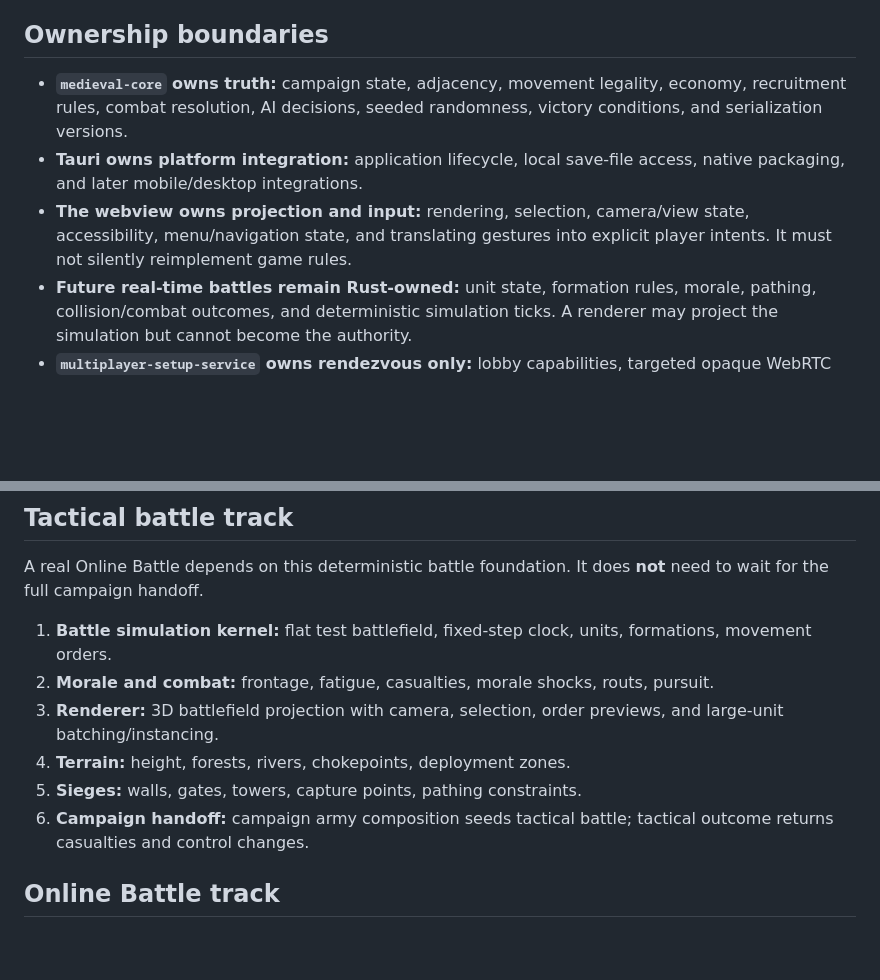
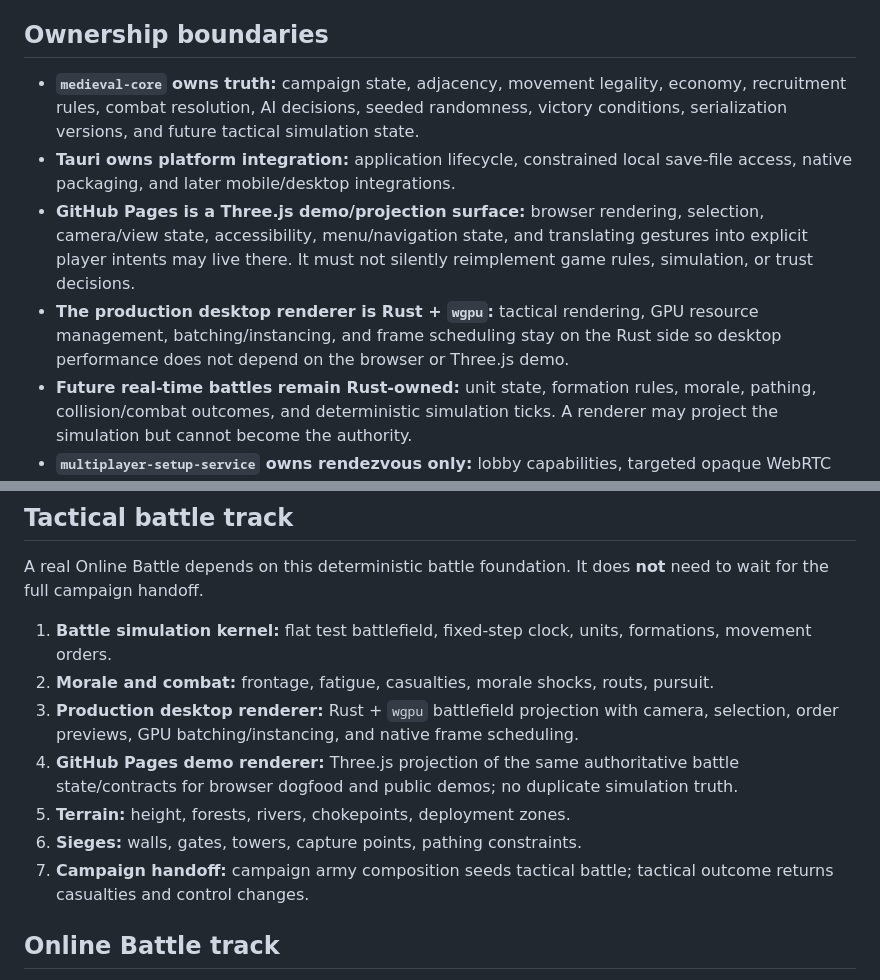
Before and after one commit to moritzbrantner/medieval, a Markdown page: docs/ROADMAP.md, 2 parts joined by grey strips. Drawn GitHub-style; blank space fills up the shorter version.

Commit message:
Document Three.js demo and native wgpu renderer boundary

```diff
--- a/docs/ROADMAP.md
+++ b/docs/ROADMAP.md
@@ -10,9 +10,10 @@ The first single-player target remains deliberately compact: a two-faction, six-
 
 ## Ownership boundaries
 
-- **`medieval-core` owns truth:** campaign state, adjacency, movement legality, economy, recruitment rules, combat resolution, AI decisions, seeded randomness, victory conditions, and serialization versions.
-- **Tauri owns platform integration:** application lifecycle, local save-file access, native packaging, and later mobile/desktop integrations.
-- **The webview owns projection and input:** rendering, selection, camera/view state, accessibility, menu/navigation state, and translating gestures into explicit player intents. It must not silently reimplement game rules.
+- **`medieval-core` owns truth:** campaign state, adjacency, movement legality, economy, recruitment rules, combat resolution, AI decisions, seeded randomness, victory conditions, serialization versions, and future tactical simulation state.
+- **Tauri owns platform integration:** application lifecycle, constrained local save-file access, native packaging, and later mobile/desktop integrations.
+- **GitHub Pages is a Three.js demo/projection surface:** browser rendering, selection, camera/view state, accessibility, menu/navigation state, and translating gestures into explicit player intents may live there. It must not silently reimplement game rules, simulation, or trust decisions.
+- **The production desktop renderer is Rust + `wgpu`:** tactical rendering, GPU resource management, batching/instancing, and frame scheduling stay on the Rust side so desktop performance does not depend on the browser or Three.js demo.
 - **Future real-time battles remain Rust-owned:** unit state, formation rules, morale, pathing, collision/combat outcomes, and deterministic simulation ticks. A renderer may project the simulation but cannot become the authority.
 - **`multiplayer-setup-service` owns rendezvous only:** lobby capabilities, targeted opaque WebRTC signaling, resilience helpers, TURN policy hooks, and optional peer-content coordination. It never owns Medieval gameplay truth or asset authority.
 
@@ -99,10 +100,11 @@ A real Online Battle depends on this deterministic battle foundation. It does **
 
 1. **Battle simulation kernel:** flat test battlefield, fixed-step clock, units, formations, movement orders.
 2. **Morale and combat:** frontage, fatigue, casualties, morale shocks, routs, pursuit.
-3. **Renderer:** 3D battlefield projection with camera, selection, order previews, and large-unit batching/instancing.
-4. **Terrain:** height, forests, rivers, chokepoints, deployment zones.
-5. **Sieges:** walls, gates, towers, capture points, pathing constraints.
-6. **Campaign handoff:** campaign army composition seeds tactical battle; tactical outcome returns casualties and control changes.
+3. **Production desktop renderer:** Rust + `wgpu` battlefield projection with camera, selection, order previews, GPU batching/instancing, and native frame scheduling.
+4. **GitHub Pages demo renderer:** Three.js projection of the same authoritative battle state/contracts for browser dogfood and public demos; no duplicate simulation truth.
+5. **Terrain:** height, forests, rivers, chokepoints, deployment zones.
+6. **Sieges:** walls, gates, towers, capture points, pathing constraints.
+7. **Campaign handoff:** campaign army composition seeds tactical battle; tactical outcome returns casualties and control changes.
 
 ## Online Battle track
 
```
